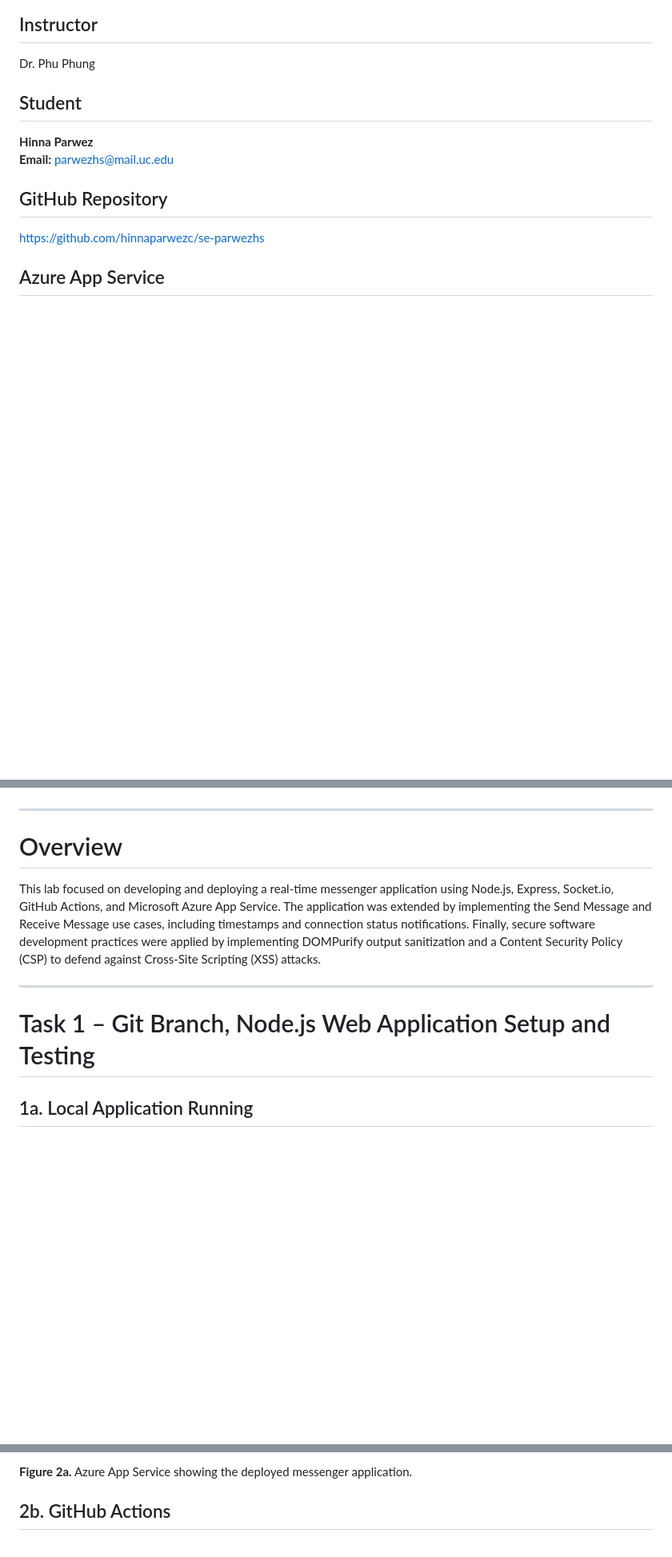
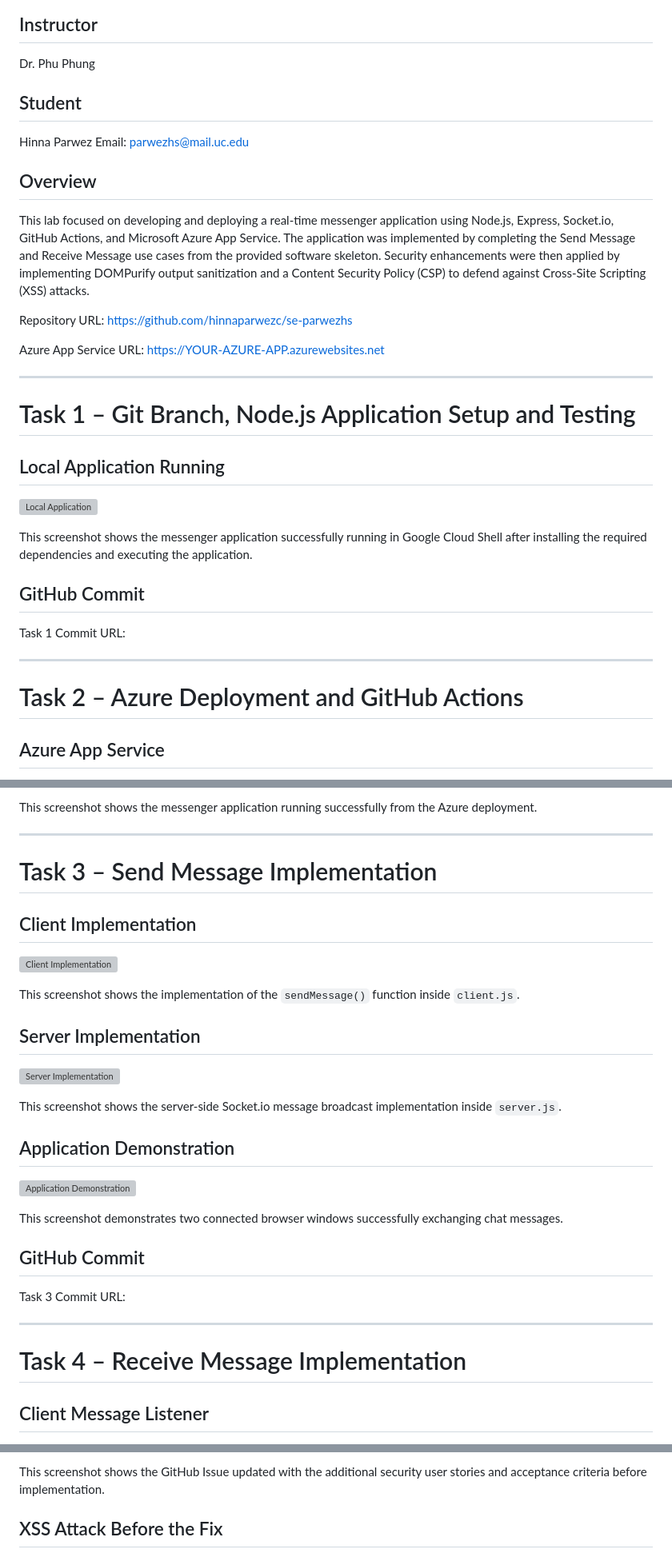
Before and after one commit to hinnaparwezuc/se-parwezhs, a Markdown page: labs/lab1/README.md, 3 parts joined by grey strips. Shown at 80% size. Rendered like a GitHub page; blank space fills up the shorter version; grey boxes are pictures that could not be loaded.

```diff
--- a/labs/lab1/README.md
+++ b/labs/lab1/README.md
@@ -8,12 +6,34 @@ Dr. Phu Phung
 
 ## Student
 
-**Hinna Parwez**
-**Email:** parwezhs@mail.uc.edu
+Hinna Parwez
+Email: [parwezhs@mail.uc.edu](mailto:parwezhs@mail.uc.edu)
 
-## GitHub Repository
+## Overview
 
-https://github.com/hinnaparwezc/se-parwezhs
+This lab focused on developing and deploying a real-time messenger application using Node.js, Express, Socket.io, GitHub Actions, and Microsoft Azure App Service. The application was implemented by completing the Send Message and Receive Message use cases from the provided software skeleton. Security enhancements were then applied by implementing DOMPurify output sanitization and a Content Security Policy (CSP) to defend against Cross-Site Scripting (XSS) attacks.
+
+Repository URL: https://github.com/hinnaparwezc/se-parwezhs
+
+Azure App Service URL: https://YOUR-AZURE-APP.azurewebsites.net
+
+---
+
+# Task 1 – Git Branch, Node.js Application Setup and Testing
+
+## Local Application Running
+
+![Local Application](YOUR_TASK1_SCREENSHOT.png)
+
+This screenshot shows the messenger application successfully running in Google Cloud Shell after installing the required dependencies and executing the application.
+
+## GitHub Commit
+
+Task 1 Commit URL:
+
+---
+
+# Task 2 – Azure Deployment and GitHub Actions
 
 ## Azure App Service
 
@@ -21,13 +54,34 @@ https://YOUR-APP.azurewebsites.net
+This screenshot shows the messenger application running successfully from the Azure deployment.
 
 ---
 
-# Overview
+# Task 3 – Send Message Implementation
 
-This lab focused on developing and deploying a real-time messenger application using Node.js, Express, Socket.io, GitHub Actions, and Microsoft Azure App Service. The application was extended by implementing the Send Message and Receive Message use cases, including timestamps and connection status notifications. Finally, secure software development practices were applied by implementing DOMPurify output sanitization and a Content Security Policy (CSP) to defend against Cross-Site Scripting (XSS) attacks.
+## Client Implementation
+
+![Client Implementation](YOUR_TASK3A_SCREENSHOT.png)
+
+This screenshot shows the implementation of the `sendMessage()` function inside `client.js`.
+
+## Server Implementation
+
+![Server Implementation](YOUR_TASK3B_SCREENSHOT.png)
+
+This screenshot shows the server-side Socket.io message broadcast implementation inside `server.js`.
+
+## Application Demonstration
+
+![Application Demonstration](YOUR_TASK3C_SCREENSHOT.png)
+
+This screenshot demonstrates two connected browser windows successfully exchanging chat messages.
+
+## GitHub Commit
+
+Task 3 Commit URL:
 
 ---
 
-# Task 1 – Git Branch, Node.js Web Application Setup and Testing
+# Task 4 – Receive Message Implementation
 
-## 1a. Local Application Running
+## Client Message Listener
 
@@ -49,5 +115,5 @@ Commit URL:
 
-**Figure 2a.** Azure App Service showing the deployed messenger application.
+This screenshot shows the GitHub Issue updated with the additional security user stories and acceptance criteria before implementation.
 
-## 2b. GitHub Actions
+## XSS Attack Before the Fix
 
```
Also changed, not shown: other parts of labs/lab1/README.md (+43 -94 lines).
